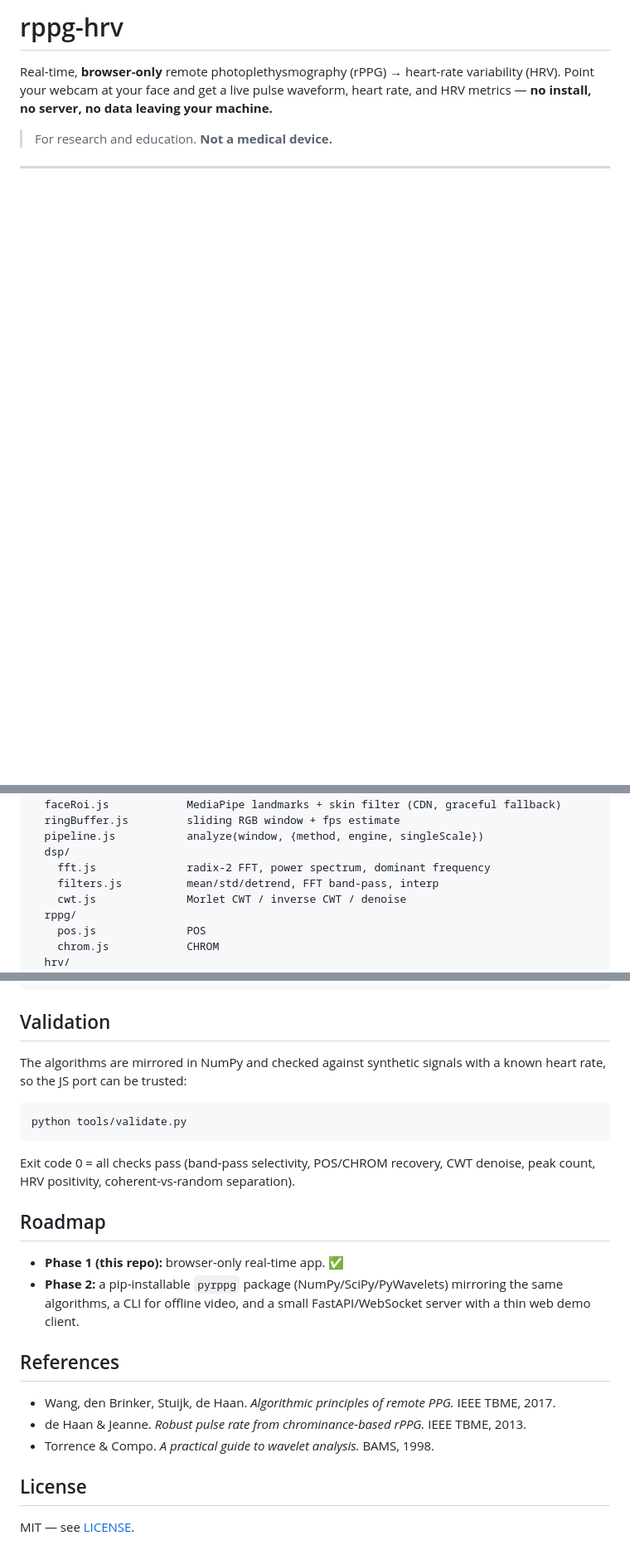
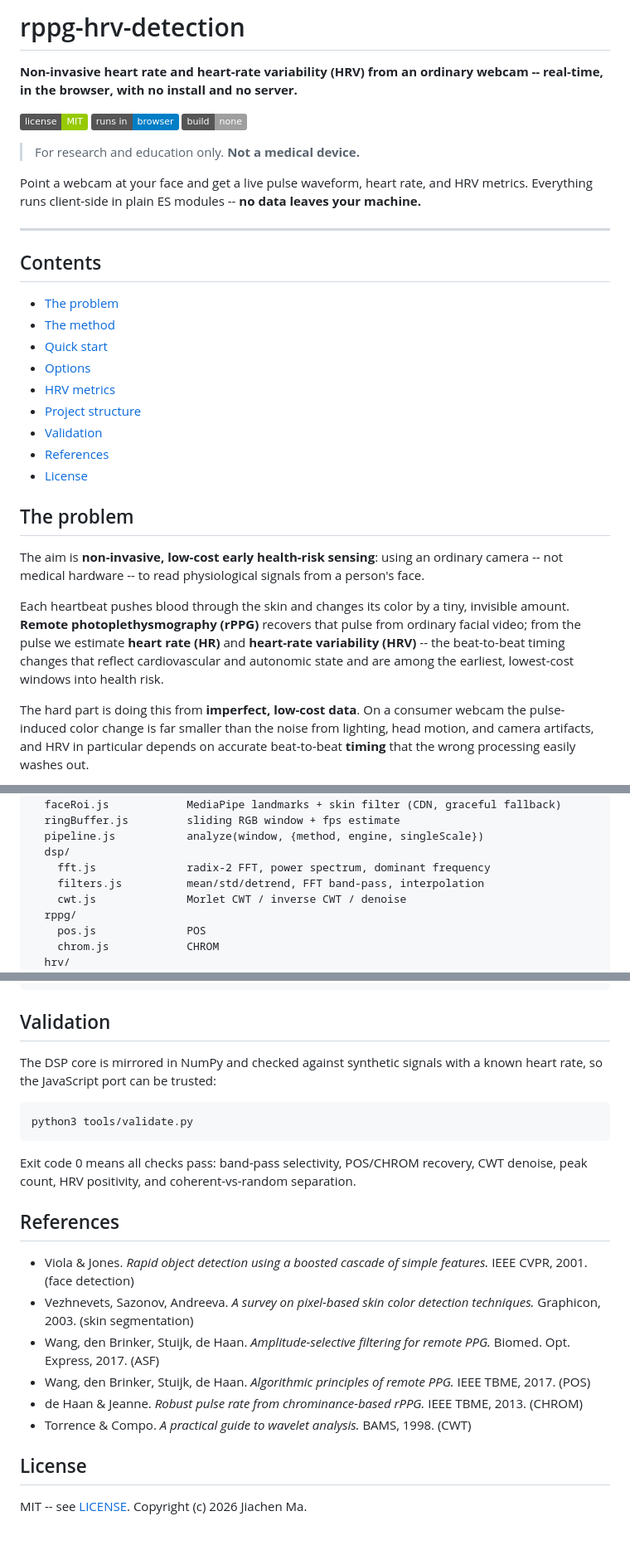
Before and after one commit to Jiachen-Ma-code/rppg-hrv-detection, a Markdown page: README.md, 3 parts joined by grey strips. Shown at 83% size. GitHub-like rendering; badges without logos; blank space fills up the shorter version.

Commit message:
rewrite readme

````diff
--- a/README.md
+++ b/README.md
@@ -1,10 +1,47 @@
-# rppg-hrv
+# rppg-hrv-detection
 
-Real-time, **browser-only** remote photoplethysmography (rPPG) → heart-rate variability (HRV).
-Point your webcam at your face and get a live pulse waveform, heart rate, and HRV metrics —
-**no install, no server, no data leaving your machine.**
+**Non-invasive heart rate and heart-rate variability (HRV) from an ordinary webcam
+-- real-time, in the browser, with no install and no server.**
 
-> For research and education. **Not a medical device.**
+![license](https://img.shields.io/badge/license-MIT-green)
+![runs in](https://img.shields.io/badge/runs%20in-browser-blue)
+![build](https://img.shields.io/badge/build-none-lightgrey)
+
+> For research and education only. **Not a medical device.**
+
+Point a webcam at your face and get a live pulse waveform, heart rate, and HRV
+metrics. Everything runs client-side in plain ES modules -- **no data leaves your
+machine.**
 
 ---
 
+## Contents
+
+- [The problem](#the-problem)
+- [The method](#the-method)
+- [Quick start](#quick-start)
+- [Options](#options)
+- [HRV metrics](#hrv-metrics)
+- [Project structure](#project-structure)
+- [Validation](#validation)
+- [References](#references)
+- [License](#license)
+
+## The problem
+
+The aim is **non-invasive, low-cost early health-risk sensing**: using an ordinary
+camera -- not medical hardware -- to read physiological signals from a person's
+face.
+
+Each heartbeat pushes blood through the skin and changes its color by a tiny,
+invisible amount. **Remote photoplethysmography (rPPG)** recovers that pulse from
+ordinary facial video; from the pulse we estimate **heart rate (HR)** and
+**heart-rate variability (HRV)** -- the beat-to-beat timing changes that reflect
+cardiovascular and autonomic state and are among the earliest, lowest-cost windows
+into health risk.
+
+The hard part is doing this from **imperfect, low-cost data**. On a consumer webcam
+the pulse-induced color change is far smaller than the noise from lighting, head
+motion, and camera artifacts, and HRV in particular depends on accurate
+beat-to-beat **timing** that the wrong processing easily washes out.
+
@@ -86,7 +166,7 @@ src/
   pipeline.js           analyze(window, {method, engine, singleScale})
   dsp/
     fft.js              radix-2 FFT, power spectrum, dominant frequency
-    filters.js          mean/std/detrend, FFT band-pass, interp
+    filters.js          mean/std/detrend, FFT band-pass, interpolation
     cwt.js              Morlet CWT / inverse CWT / denoise
   rppg/
     pos.js              POS
@@ -104,29 +184,25 @@ tools/
 
 ## Validation
 
-The algorithms are mirrored in NumPy and checked against synthetic signals with
-a known heart rate, so the JS port can be trusted:
+The DSP core is mirrored in NumPy and checked against synthetic signals with a
+known heart rate, so the JavaScript port can be trusted:
 
 ```bash
-python tools/validate.py
+python3 tools/validate.py
 ```
 
-Exit code 0 = all checks pass (band-pass selectivity, POS/CHROM recovery,
-CWT denoise, peak count, HRV positivity, coherent-vs-random separation).
-
-## Roadmap
-
-- **Phase 1 (this repo):** browser-only real-time app. ✅
-- **Phase 2:** a pip-installable `pyrppg` package (NumPy/SciPy/PyWavelets)
-  mirroring the same algorithms, a CLI for offline video, and a small
-  FastAPI/WebSocket server with a thin web demo client.
+Exit code 0 means all checks pass: band-pass selectivity, POS/CHROM recovery, CWT
+denoise, peak count, HRV positivity, and coherent-vs-random separation.
 
 ## References
 
-- Wang, den Brinker, Stuijk, de Haan. *Algorithmic principles of remote PPG.* IEEE TBME, 2017.
-- de Haan & Jeanne. *Robust pulse rate from chrominance-based rPPG.* IEEE TBME, 2013.
-- Torrence & Compo. *A practical guide to wavelet analysis.* BAMS, 1998.
+- Viola & Jones. *Rapid object detection using a boosted cascade of simple features.* IEEE CVPR, 2001. (face detection)
+- Vezhnevets, Sazonov, Andreeva. *A survey on pixel-based skin color detection techniques.* Graphicon, 2003. (skin segmentation)
+- Wang, den Brinker, Stuijk, de Haan. *Amplitude-selective filtering for remote PPG.* Biomed. Opt. Express, 2017. (ASF)
+- Wang, den Brinker, Stuijk, de Haan. *Algorithmic principles of remote PPG.* IEEE TBME, 2017. (POS)
+- de Haan & Jeanne. *Robust pulse rate from chrominance-based rPPG.* IEEE TBME, 2013. (CHROM)
+- Torrence & Compo. *A practical guide to wavelet analysis.* BAMS, 1998. (CWT)
 
 ## License
 
-MIT — see [LICENSE](LICENSE).
+MIT -- see [LICENSE](LICENSE). Copyright (c) 2026 Jiachen Ma.
````
Also changed, not shown: other parts of README.md (+94 -51 lines).
